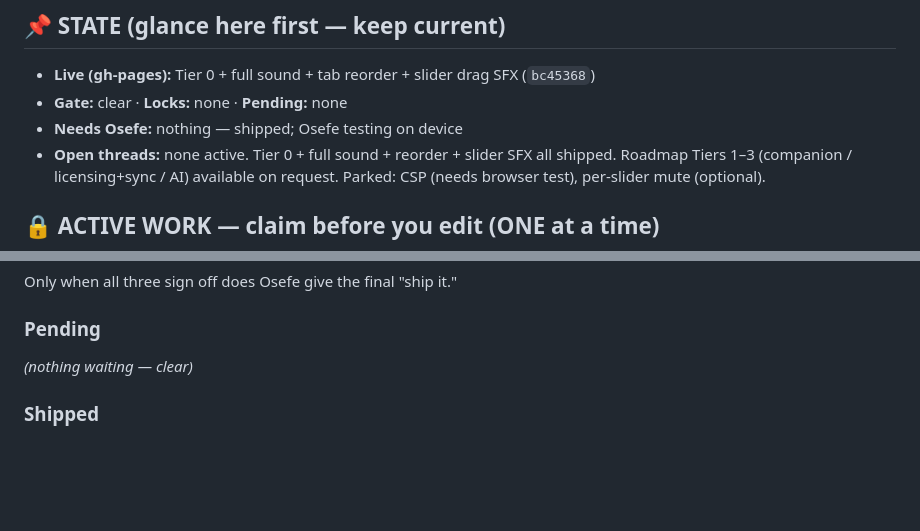
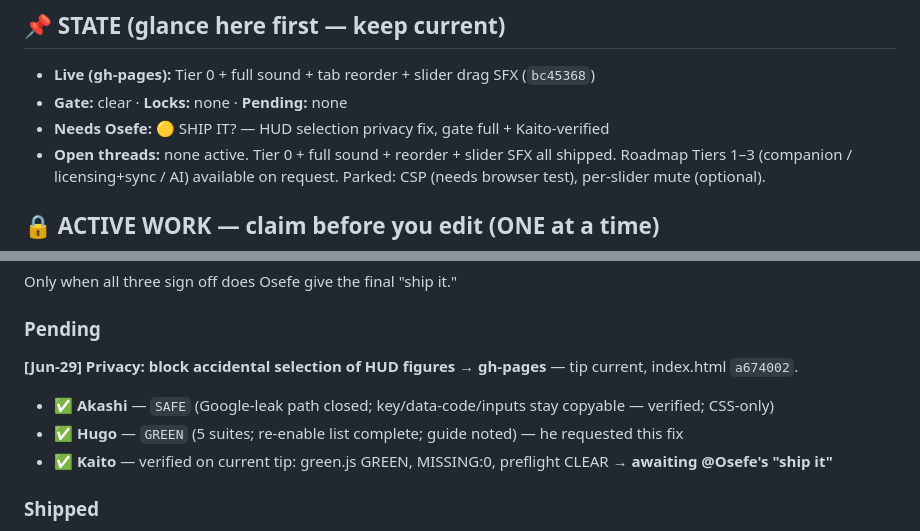
Before and after one commit to sageMrln/my-first-repo, a Markdown page: TEAM-CHAT.md, 2 parts joined by grey strips. Drawn GitHub-style; blank space fills up the shorter version.

Commit message:
TEAM-CHAT: HUD selection privacy fix gate-full + Kaito-verified; awaiting Osefe

```diff
--- a/TEAM-CHAT.md
+++ b/TEAM-CHAT.md
@@ -13,7 +13,7 @@ It travels through git, so everyone sees it after a pull.
 ## 📌 STATE (glance here first — keep current)
 - **Live (gh-pages):** Tier 0 + full sound + tab reorder + slider drag SFX (`bc45368`)
 - **Gate:** clear · **Locks:** none · **Pending:** none
-- **Needs Osefe:** nothing — shipped; Osefe testing on device
+- **Needs Osefe:** 🟡 SHIP IT? — HUD selection privacy fix, gate full + Kaito-verified
 - **Open threads:** none active. Tier 0 + full sound + reorder + slider SFX all shipped. Roadmap Tiers 1–3 (companion / licensing+sync / AI) available on request. Parked: CSP (needs browser test), per-slider mute (optional).
 
 ## 🔒 ACTIVE WORK — claim before you edit (ONE at a time)
@@ -47,7 +47,10 @@ in **Pending** below and must collect:
 Only when all three sign off does Osefe give the final "ship it."
 
 ### Pending
-_(nothing waiting — clear)_
+**[Jun-29] Privacy: block accidental selection of HUD figures → gh-pages** — tip current, index.html `a674002`.
+- ✅ **Akashi** — `SAFE` (Google-leak path closed; key/data-code/inputs stay copyable — verified; CSS-only)
+- ✅ **Hugo** — `GREEN` (5 suites; re-enable list complete; guide noted) — he requested this fix
+- ✅ **Kaito** — verified on current tip: green.js GREEN, MISSING:0, preflight CLEAR → **awaiting @Osefe's "ship it"**
 
 ### Shipped
 - [Jun-28] **Slider drag SFX (pitch-mapped pull on every simulator)** → live (gh-pages `bc45368`). Gate: Akashi SAFE · Mikoto MISSING:0 · Hugo GREEN (5 suites) · Kaito verified · Osefe shipped.
```
